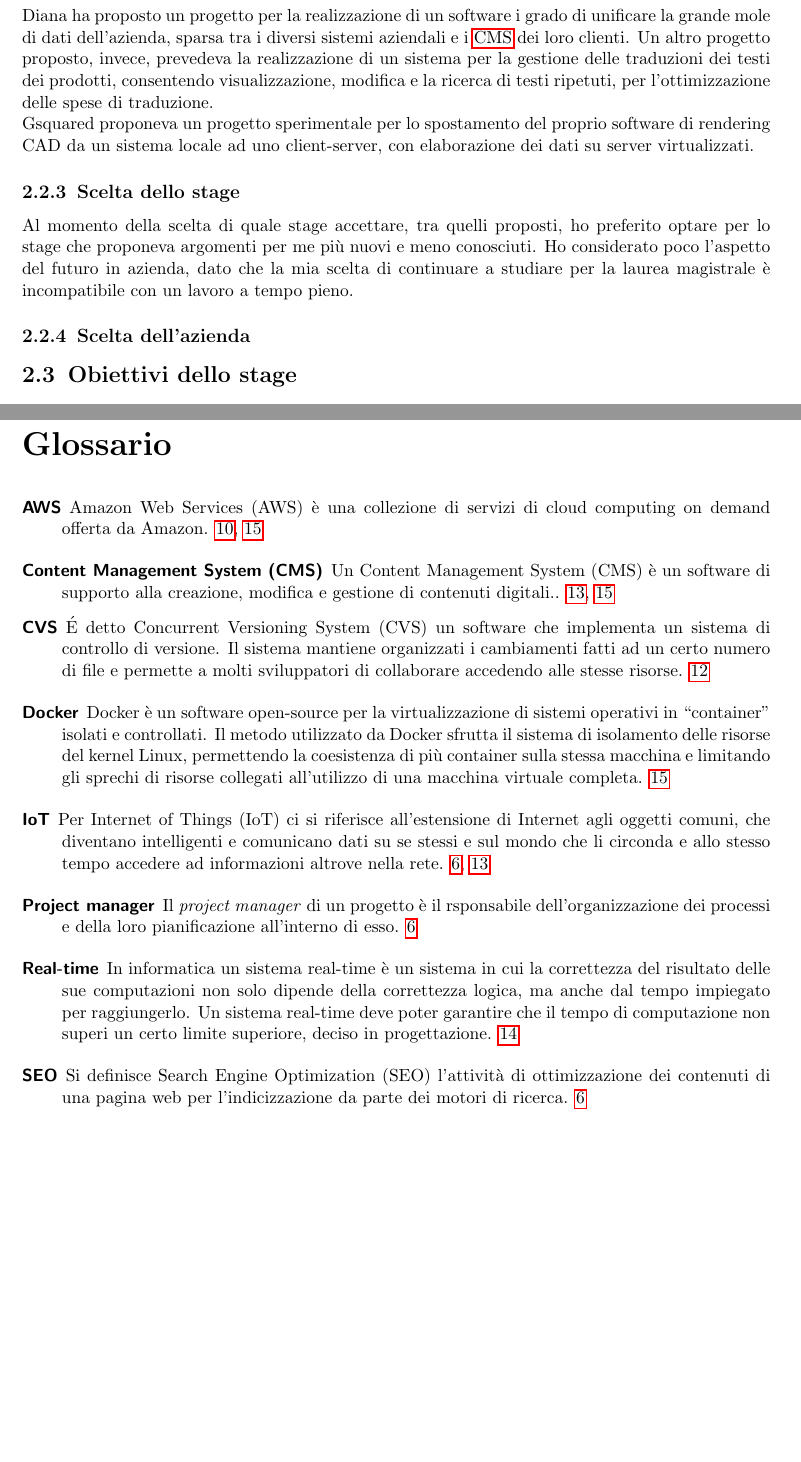
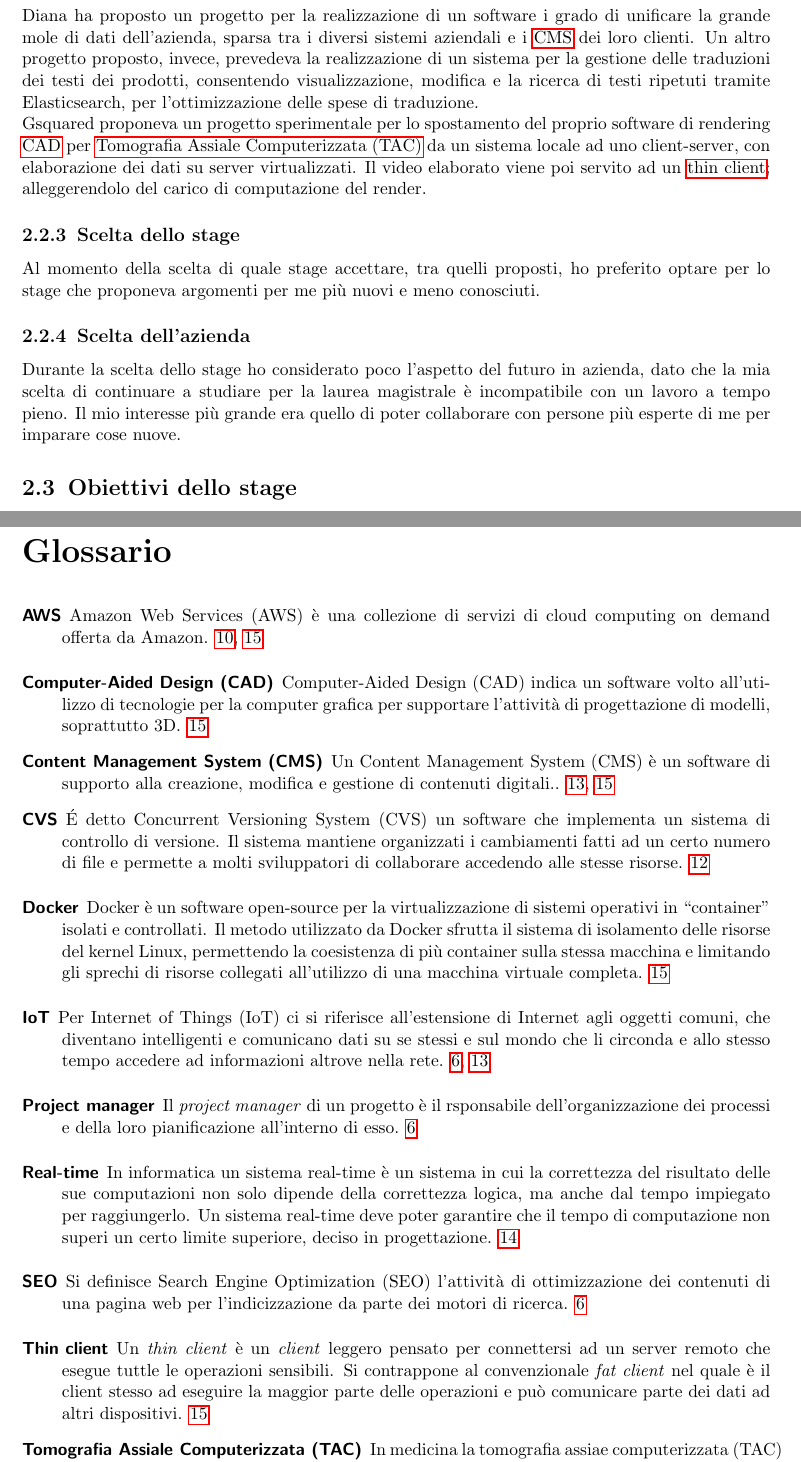
Before and after one commit to bertof/Rapporto-di-fine-stage, a LaTeX thesis (tesi.tex, which reads capitoli/capitolo-2.tex, fine/glossario.tex): two parts of pages 15 and 16 of 17 before the commit and two parts of pages 15 and 16 of 18 after it, joined at a grey line, cut so that both start at the same text, the shorter picture padded with empty space. Compiled offline with pdfLaTeX.

Commit message:
Continuazione proposte di stage

```diff
--- a/capitoli/capitolo-2.tex
+++ b/capitoli/capitolo-2.tex
@@ -40,15 +40,17 @@
    \\
    IKS proponeva un sistema di controllo di risorse e consumi di sistemi virtualizzati tramite \gls{Docker}: il software doveva fornire una chiara visione dello stato di ciascun servizio e riportare eventuali anomalie. Una volta presentatomi per un colloquio nella sede di Padova mi è stato proposto anche di aggregarmi ad un progetto sperimentale su \gls{AWS}, per testarne l'efficacia per possibili progetti futuri dell'azienda.
    \\
-   Diana ha proposto un progetto per la realizzazione di un software i grado di unificare la grande mole di dati dell'azienda, sparsa tra i diversi sistemi aziendali e i \gls{CMS} dei loro clienti. Un altro progetto proposto, invece, prevedeva la realizzazione di un sistema per la gestione delle traduzioni dei testi dei prodotti, consentendo visualizzazione, modifica e la ricerca di testi ripetuti, per l'ottimizzazione delle spese di traduzione.
+   Diana ha proposto un progetto per la realizzazione di un software i grado di unificare la grande mole di dati dell'azienda, sparsa tra i diversi sistemi aziendali e i \gls{CMS} dei loro clienti. Un altro progetto proposto, invece, prevedeva la realizzazione di un sistema per la gestione delle traduzioni dei testi dei prodotti, consentendo visualizzazione, modifica e la ricerca di testi ripetuti tramite Elasticsearch, per l'ottimizzazione delle spese di traduzione.
    \\
-   Gsquared proponeva un progetto sperimentale per lo spostamento del proprio software di rendering CAD da un sistema locale ad uno client-server, con elaborazione dei dati su server virtualizzati.
+   Gsquared proponeva un progetto sperimentale per lo spostamento del proprio software di rendering \gls{CAD} per \gls{TAC} da un sistema locale ad uno client-server, con elaborazione dei dati su server virtualizzati. Il video elaborato viene poi servito ad un \gls{thin client}; alleggerendolo del carico di computazione del render.
 
    \subsection{Scelta dello stage}
    %TODO: espandere sezione
-   Al momento della scelta di quale stage accettare, tra quelli proposti, ho preferito optare per lo stage che proponeva argomenti per me più nuovi e meno conosciuti. Ho considerato poco l'aspetto del futuro in azienda, dato che la mia scelta di continuare a studiare per la laurea magistrale è incompatibile con un lavoro a tempo pieno.
+   Al momento della scelta di quale stage accettare, tra quelli proposti, ho preferito optare per lo stage che proponeva argomenti per me più nuovi e meno conosciuti.
 
    \subsection{Scelta dell'azienda}
+   Durante la scelta dello stage ho considerato poco l'aspetto del futuro in azienda, dato che la mia scelta di continuare a studiare per la laurea magistrale è incompatibile con un lavoro a tempo pieno. Il mio interesse più grande era quello di poter collaborare con persone più esperte di me per imparare cose nuove.
+
 
 \section{Obiettivi dello stage}
 
--- a/fine/glossario.tex
+++ b/fine/glossario.tex
@@ -80,3 +80,22 @@
     first={Content Management System (CMS)},
     description={Un Content Management System (CMS) è un software di supporto alla creazione, modifica e gestione di contenuti digitali.}
 }
+
+\newglossaryentry{CAD}{
+    name={Computer-Aided Design (CAD)},
+    text={CAD},
+    description={Computer-Aided Design (CAD) indica un software volto all'utilizzo di tecnologie per la computer grafica per supportare l'attività di progettazione di modelli, soprattutto 3D}
+}
+
+\newglossaryentry{TAC}{
+    name={Tomografia Assiale Computerizzata (TAC)},
+    text={TAC},
+    first={Tomografia Assiale Computerizzata (TAC)},
+    description={In medicina la tomografia assiae computerizzata (TAC) è una metodica diagnostica per immagini che consente di riprodurre sezioni o strati ed effettuare elaborazioni tridimensionali dei dati ottenuti}
+}
+
+\newglossaryentry{thin client}{
+    name={Thin client},
+    text={thin client},
+    description={Un \engl{thin client} è un \engl{client} leggero pensato per connettersi ad un server remoto che esegue tuttle le operazioni sensibili. Si contrappone al convenzionale \engl{fat client} nel quale è il client stesso ad eseguire la maggior parte delle operazioni e può comunicare parte dei dati ad altri dispositivi}
+}
```
Also changed, not shown: tesi.pdf.
